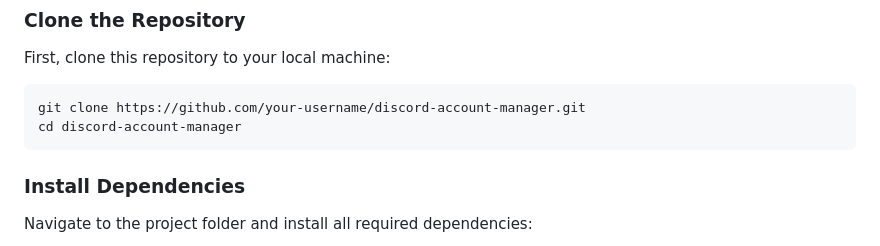
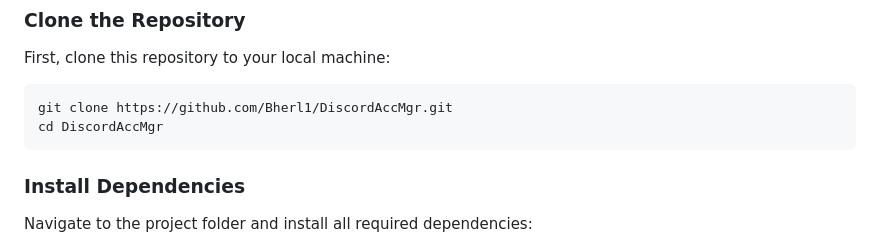
Before and after one commit to Bherl1/DiscordAccMgr, a Markdown page: README.md, the part around the change printed below. Drawn GitHub-style.

````diff
--- a/README.md
+++ b/README.md
@@ -48,8 +48,8 @@ npm -v
 First, clone this repository to your local machine:
 
 ```bash
-git clone https://github.com/your-username/discord-account-manager.git
-cd discord-account-manager
+git clone https://github.com/Bherl1/DiscordAccMgr.git
+cd DiscordAccMgr
 ```
 
 ### Install Dependencies
````
Also changed, not shown: other parts of README.md (+1 -1 lines).
